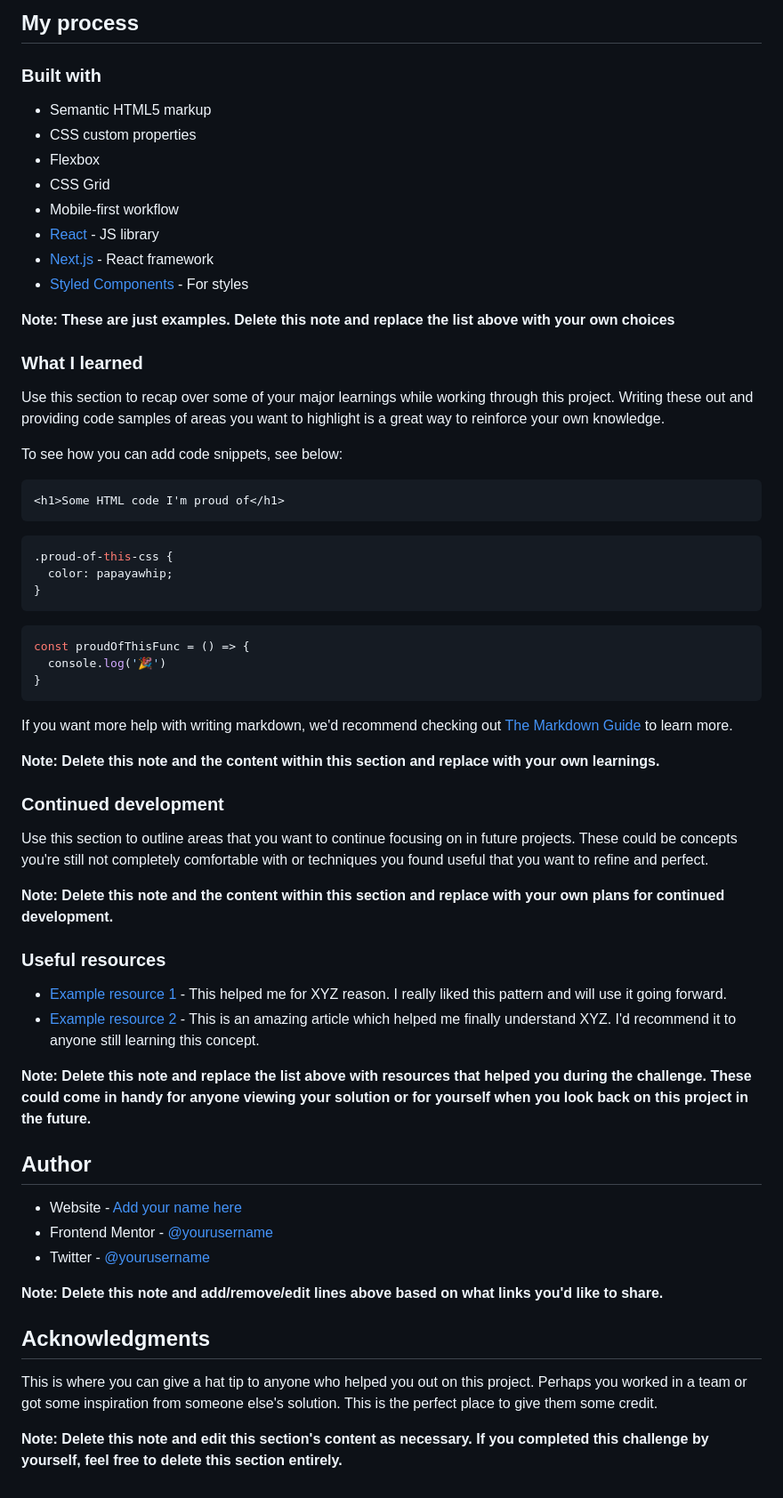
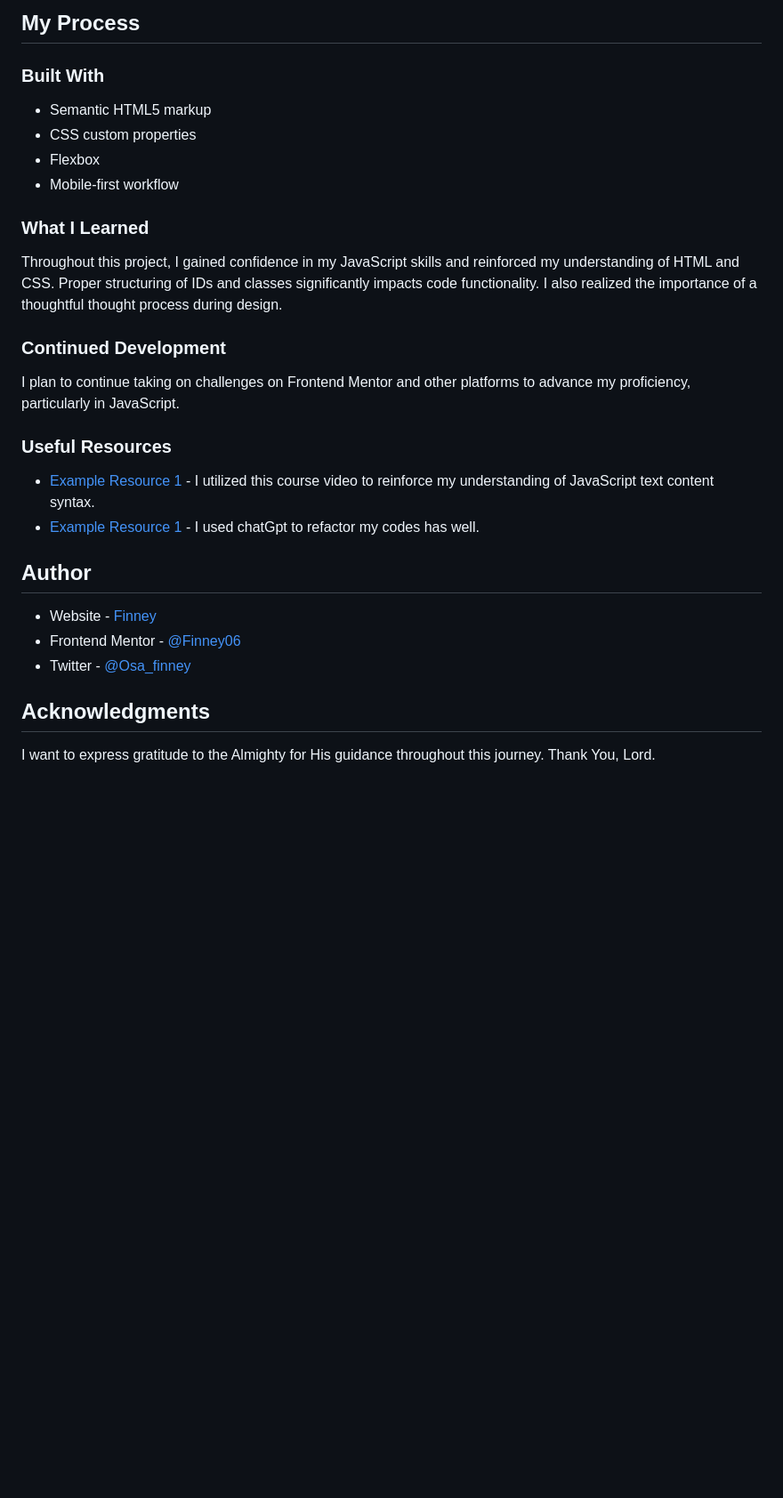
Before and after one commit to Finney06/interactive-rating-component-main, a Markdown page: README-template.md, the part around one of its changes. Shown at 89% size. Rendered like a GitHub page; blank space fills up the shorter version.

````diff
--- a/README-template.md
+++ b/README-template.md
@@ -48,66 +35,33 @@ Then crop/optimize/edit your image however you like, add it to your project, and
 
-## My process
+## My Process
 
-### Built with
+### Built With
 
 - Semantic HTML5 markup
 - CSS custom properties
 - Flexbox
-- CSS Grid
 - Mobile-first workflow
-- [React](https://reactjs.org/) - JS library
-- [Next.js](https://nextjs.org/) - React framework
-- [Styled Components](https://styled-components.com/) - For styles
 
-**Note: These are just examples. Delete this note and replace the list above with your own choices**
+### What I Learned
 
-### What I learned
+Throughout this project, I gained confidence in my JavaScript skills and reinforced my understanding of HTML and CSS. Proper structuring of IDs and classes significantly impacts code functionality. I also realized the importance of a thoughtful thought process during design.
 
-Use this section to recap over some of your major learnings while working through this project. Writing these out and providing code samples of areas you want to highlight is a great way to reinforce your own knowledge.
+### Continued Development
 
-To see how you can add code snippets, see below:
+I plan to continue taking on challenges on Frontend Mentor and other platforms to advance my proficiency, particularly in JavaScript.
 
-```html
-<h1>Some HTML code I'm proud of</h1>
-```
-```css
-.proud-of-this-css {
-  color: papayawhip;
-}
-```
-```js
-const proudOfThisFunc = () => {
-  console.log('🎉')
-}
-```
+### Useful Resources
 
-If you want more help with writing markdown, we'd recommend checking out [The Markdown Guide](https://www.markdownguide.org/) to learn more.
+- [Example Resource 1](https://www.udemy.com/course/the-complete-web-development-bootcamp/) - I utilized this course video to reinforce my understanding of JavaScript text content syntax.
+- [Example Resource 1](https://chat.openai.com/) - I used chatGpt to refactor my codes has well.
 
-**Note: Delete this note and the content within this section and replace with your own learnings.**
-
-### Continued development
-
-Use this section to outline areas that you want to continue focusing on in future projects. These could be concepts you're still not completely comfortable with or techniques you found useful that you want to refine and perfect.
-
-**Note: Delete this note and the content within this section and replace with your own plans for continued development.**
-
-### Useful resources
-
-- [Example resource 1](https://www.example.com) - This helped me for XYZ reason. I really liked this pattern and will use it going forward.
-- [Example resource 2](https://www.example.com) - This is an amazing article which helped me finally understand XYZ. I'd recommend it to anyone still learning this concept.
-
-**Note: Delete this note and replace the list above with resources that helped you during the challenge. These could come in handy for anyone viewing your solution or for yourself when you look back on this project in the future.**
 
 ## Author
 
-- Website - [Add your name here](https://www.your-site.com)
-- Frontend Mentor - [@yourusername](https://www.frontendmentor.io/profile/yourusername)
-- Twitter - [@yourusername](https://www.twitter.com/yourusername)
-
-**Note: Delete this note and add/remove/edit lines above based on what links you'd like to share.**
+- Website - [Finney](https://github.com/Finney06)
+- Frontend Mentor - [@Finney06](https://www.frontendmentor.io/profile/Finney06)
+- Twitter - [@Osa_finney](https://twitter.com/Osa_finney)
 
 ## Acknowledgments
 
-This is where you can give a hat tip to anyone who helped you out on this project. Perhaps you worked in a team or got some inspiration from someone else's solution. This is the perfect place to give them some credit.
-
-**Note: Delete this note and edit this section's content as necessary. If you completed this challenge by yourself, feel free to delete this section entirely.**
+I want to express gratitude to the Almighty for His guidance throughout this journey. Thank You, Lord.
````
Also changed, not shown: other parts of README-template.md (+17 -30 lines), images/video.gif (added), 5 other files.
